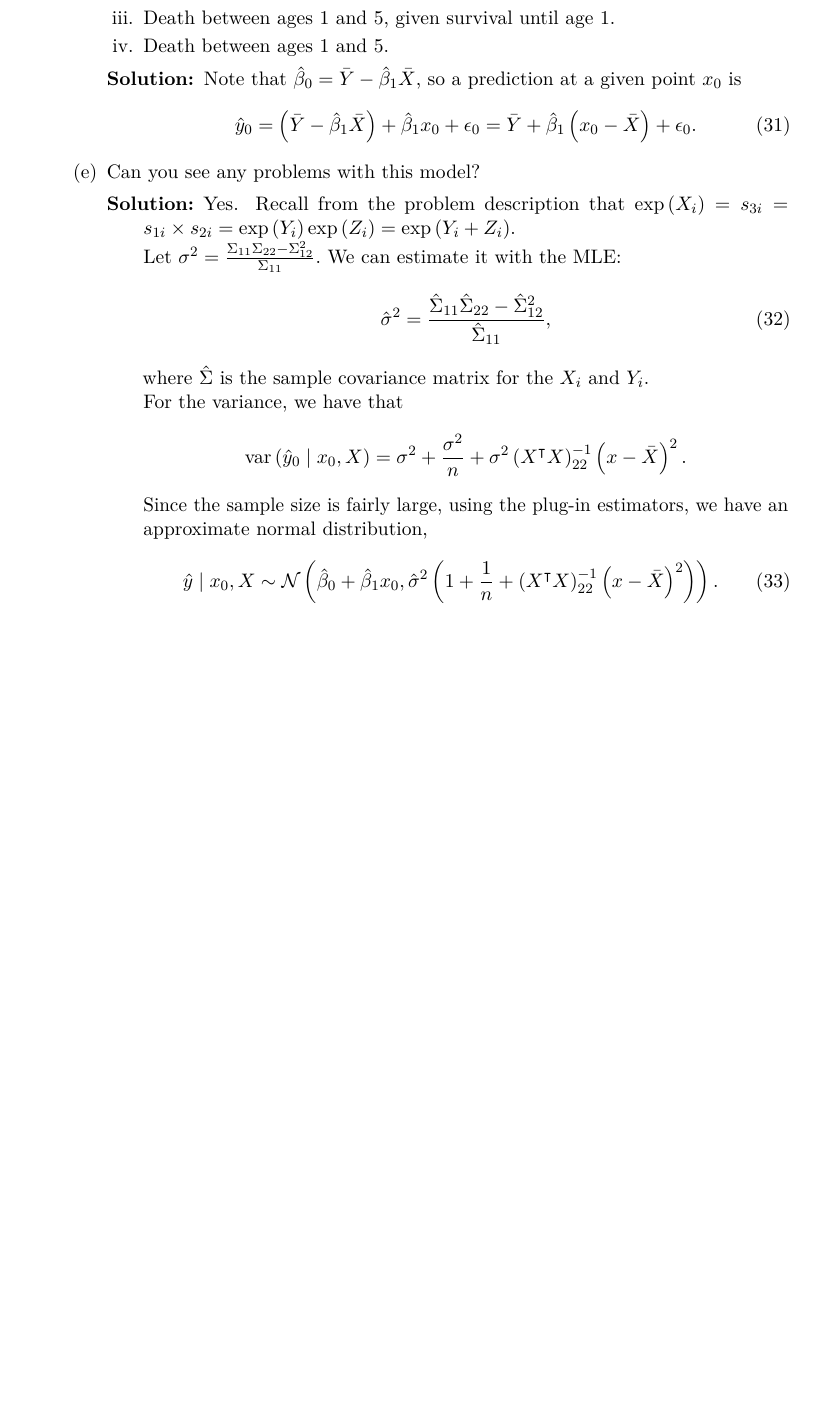
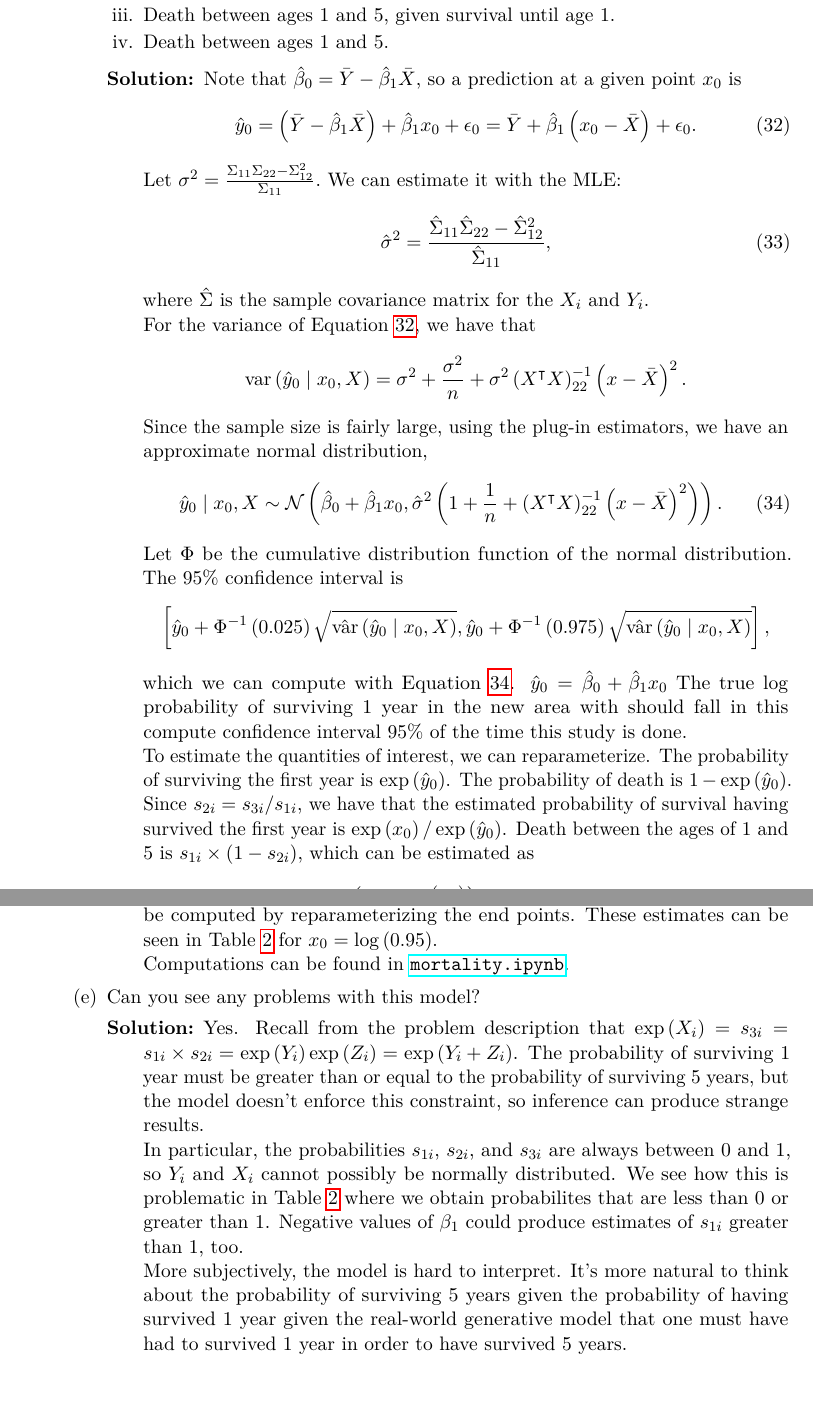
Before and after one commit to ppham27/stat570, a LaTeX document (midterm/solutions.tex): part of page 9 of 9 before the commit and two parts of pages 9 and 10 of 10 after it, the two joined at a grey line, cut so that both start at the same text, the shorter picture padded with empty space. Compiled offline with pdfLaTeX.

Commit message:
Finish midterm

```diff
--- a/midterm/solutions.tex
+++ b/midterm/solutions.tex
@@ -722,3 +729,6 @@
+    \label{tab:p2_parameters_of_interest}
+  \end{table}
+
   \begin{description}
   \item[Solution:] Note that $\hat{\beta}_0 = \bar{Y} - \hat{\beta}_1\bar{X}$,
     so a prediction at a given point $x_0$ is
@@ -726,15 +736,10 @@
       \hat{y}_0
       = \left(\bar{Y} - \hat{\beta}_1\bar{X}\right) + \hat{\beta}_1x_0 + \epsilon_0
       = \bar{Y} + \hat{\beta}_1\left(x_0 - \bar{X}\right)  + \epsilon_0.
+      \label{eqn:p2_prediction}
     \end{equation}
-  \end{description}
-\item Can you see any problems with this model?
-  \begin{description}
-  \item[Solution:] Yes. Recall from the problem description that
-    $\exp\left(X_i\right) = s_{3i} = s_{1i} \times s_{2i} =
-    \exp\left(Y_i\right)\exp\left(Z_i\right) = \exp\left(Y_i + Z_i\right)$.
 
-    Let $\sigma^2 = \frac{\Sigma_{11}\Sigma_{22} - \Sigma_{12}^2}{\Sigma_{11}}.$
+        Let $\sigma^2 = \frac{\Sigma_{11}\Sigma_{22} - \Sigma_{12}^2}{\Sigma_{11}}.$
     We can estimate it with the MLE:
     \begin{equation}
       \hat{\sigma}^2 = \frac{\hat{\Sigma}_{11}\hat{\Sigma}_{22} - \hat{\Sigma}_{12}^2}
@@ -742,7 +747,7 @@
     \end{equation}
     where $\hat{\Sigma}$ is the sample covariance matrix for the $X_i$ and $Y_i$.
 
-    For the variance, we have that
+    For the variance of Equation \ref{eqn:p2_prediction}, we have that
     \begin{align*}
       \operatorname{var}\left(
       \hat{y}_0
@@ -755,10 +760,36 @@
     Since the sample size is fairly large, using the plug-in estimators, we have
     an approximate normal distribution,
     \begin{equation}
-      \hat{y} \mid x_0, X \sim \mathcal{N}\left(
+      \hat{y}_0 \mid x_0, X \sim \mathcal{N}\left(
         \hat{\beta}_0 + \hat{\beta}_1x_0,
         \hat{\sigma}^2\left(
           1 + \frac{1}{n} + \left(X^\intercal X\right)^{-1}_{22}\left(x - \bar{X}\right)^2
         \right)
       \right).
+      \label{eqn:p2_prediction_dist}
     \end{equation}
+
+    Let $\Phi$ be the cumulative distribution function of the normal
+    distribution. The 95\% confidence interval is
+    \[
+      \left[
+        \hat{y}_0 + \Phi^{-1}\left(0.025\right)
+        \sqrt{\hat{\operatorname{var}}\left(\hat{y}_0 \mid x_0, X\right)},
+        \hat{y}_0 + \Phi^{-1}\left(0.975\right)
+        \sqrt{\hat{\operatorname{var}}\left(\hat{y}_0 \mid x_0, X\right)}
+      \right],
+    \]
+    which we can compute with Equation \ref{eqn:p2_prediction_dist}.
+    $\hat{y}_0 = \hat{\beta}_0 + \hat{\beta}_1x_0$ The true $\log$ probability
+    of surviving 1 year in the new area with should fall in this compute
+    confidence interval 95\% of the time this study is done.
+
+    To estimate the quantities of interest, we can reparameterize. The
+    probability of surviving the first year is $\exp\left(\hat{y}_0\right)$. The
+    probability of death is $1 - \exp\left(\hat{y}_0\right)$.
+
+    Since $s_{2i} = s_{3i}/s_{1i}$, we have that the estimated probability of
+    survival having survived the first year is
+    $\exp\left(x_0\right)/\exp\left(\hat{y}_0\right)$. Death between the ages of
+    1 and 5 is $s_{1i} \times \left(1 - s_{2i}\right)$, which can be estimated
+    as \[
@@ -765,3 +801,31 @@
+    Since these are all monotonic transformations of $\hat{y}_0$ confidence
+    intervals can be computed by reparameterizing the end points. These
+    estimates can be seen in Table \ref{tab:p2_parameters_of_interest} for
+    $x_0 = \log\left(0.95\right)$.
+
+    Computations can be found in
+    \href{http://nbviewer.jupyter.org/github/ppham27/stat570/blob/master/midterm/mortality.ipynb}{\texttt{mortality.ipynb}}.
+  \end{description}
+\item Can you see any problems with this model?
+  \begin{description}
+  \item[Solution:] Yes. Recall from the problem description that
+    $\exp\left(X_i\right) = s_{3i} = s_{1i} \times s_{2i} =
+    \exp\left(Y_i\right)\exp\left(Z_i\right) = \exp\left(Y_i + Z_i\right)$. The
+    probability of surviving 1 year must be greater than or equal to the
+    probability of surviving 5 years, but the model doesn't enforce this
+    constraint, so inference can produce strange results.
+
+    In particular, the probabilities $s_{1i}$, $s_{2i}$, and $s_{3i}$ are always
+    between 0 and 1, so $Y_i$ and $X_i$ cannot possibly be normally
+    distributed. We see how this is problematic in Table
+    \ref{tab:p2_parameters_of_interest} where we obtain probabilites that are
+    less than 0 or greater than 1. Negative values of $\beta_1$ could produce
+    estimates of $s_{1i}$ greater than 1, too.
+
+    More subjectively, the model is hard to interpret. It's more natural to
+    think about the probability of surviving 5 years given the probability of
+    having survived 1 year given the real-world generative model that one must
+    have had to survived 1 year in order to have survived 5 years.
   \end{description}
 \end{enumerate}
 \end{enumerate}
```
Also changed, not shown: midterm/p2_estimates.tex (added, +8 -0 lines), midterm/p2_parameters_of_interest.tex (added, +10 -0 lines), midterm/solutions.pdf, midterm/solutions.tex (16 more changed lines), 1 other file.
